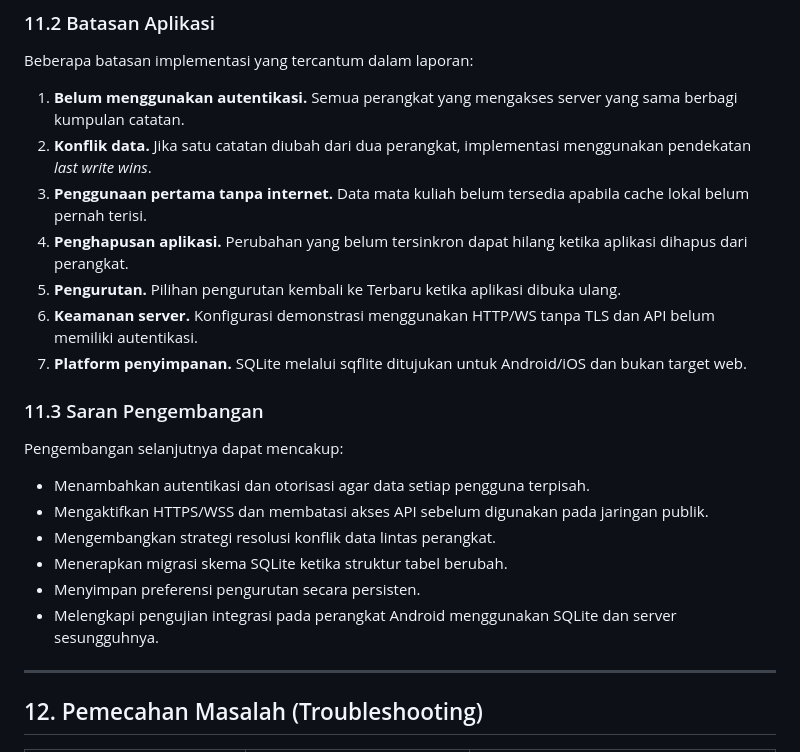
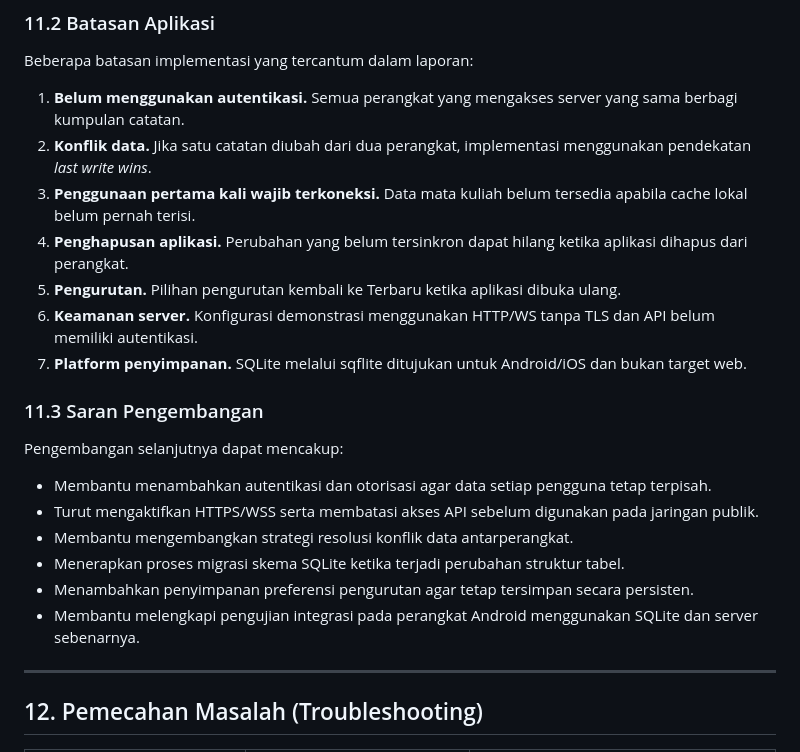
Before and after one commit to 2411009-yuda/studylog-v2, a Markdown page: README.md, the part around the change. Rendered like a GitHub page.

```diff
--- a/README.md
+++ b/README.md
@@ -663,7 +663,7 @@ Beberapa batasan implementasi yang tercantum dalam laporan:
 
 1. **Belum menggunakan autentikasi.** Semua perangkat yang mengakses server yang sama berbagi kumpulan catatan.
 2. **Konflik data.** Jika satu catatan diubah dari dua perangkat, implementasi menggunakan pendekatan *last write wins*.
-3. **Penggunaan pertama tanpa internet.** Data mata kuliah belum tersedia apabila cache lokal belum pernah terisi.
+3. **Penggunaan pertama kali wajib terkoneksi.** Data mata kuliah belum tersedia apabila cache lokal belum pernah terisi.
 4. **Penghapusan aplikasi.** Perubahan yang belum tersinkron dapat hilang ketika aplikasi dihapus dari perangkat.
 5. **Pengurutan.** Pilihan pengurutan kembali ke Terbaru ketika aplikasi dibuka ulang.
 6. **Keamanan server.** Konfigurasi demonstrasi menggunakan HTTP/WS tanpa TLS dan API belum memiliki autentikasi.
@@ -673,12 +673,12 @@ Beberapa batasan implementasi yang tercantum dalam laporan:
 
 Pengembangan selanjutnya dapat mencakup:
 
-- Menambahkan autentikasi dan otorisasi agar data setiap pengguna terpisah.
-- Mengaktifkan HTTPS/WSS dan membatasi akses API sebelum digunakan pada jaringan publik.
-- Mengembangkan strategi resolusi konflik data lintas perangkat.
-- Menerapkan migrasi skema SQLite ketika struktur tabel berubah.
-- Menyimpan preferensi pengurutan secara persisten.
-- Melengkapi pengujian integrasi pada perangkat Android menggunakan SQLite dan server sesungguhnya.
+- Membantu menambahkan autentikasi dan otorisasi agar data setiap pengguna tetap terpisah.
+- Turut mengaktifkan HTTPS/WSS serta membatasi akses API sebelum digunakan pada jaringan publik.
+- Membantu mengembangkan strategi resolusi konflik data antarperangkat.
+- Menerapkan proses migrasi skema SQLite ketika terjadi perubahan struktur tabel.
+- Menambahkan penyimpanan preferensi pengurutan agar tetap tersimpan secara persisten.
+- Membantu melengkapi pengujian integrasi pada perangkat Android menggunakan SQLite dan server sebenarnya.
 
 ---
 
```
